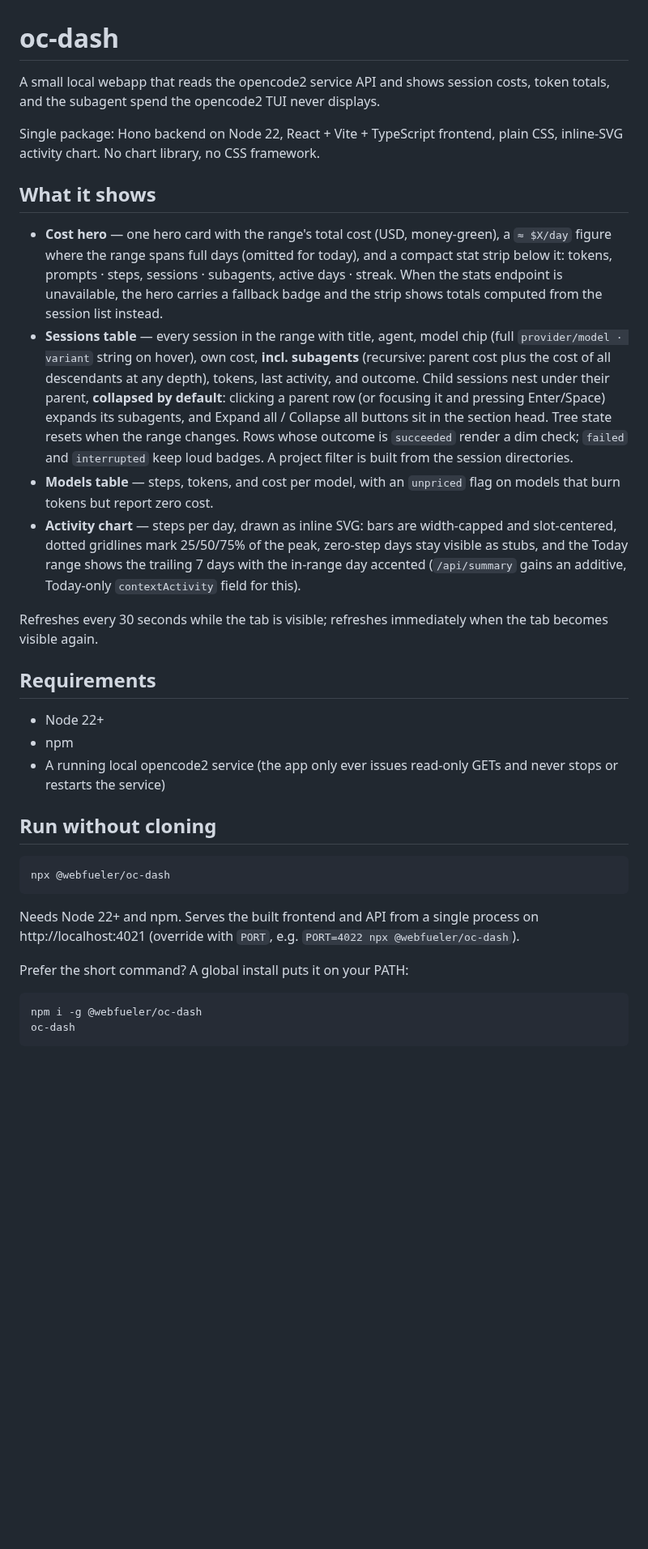
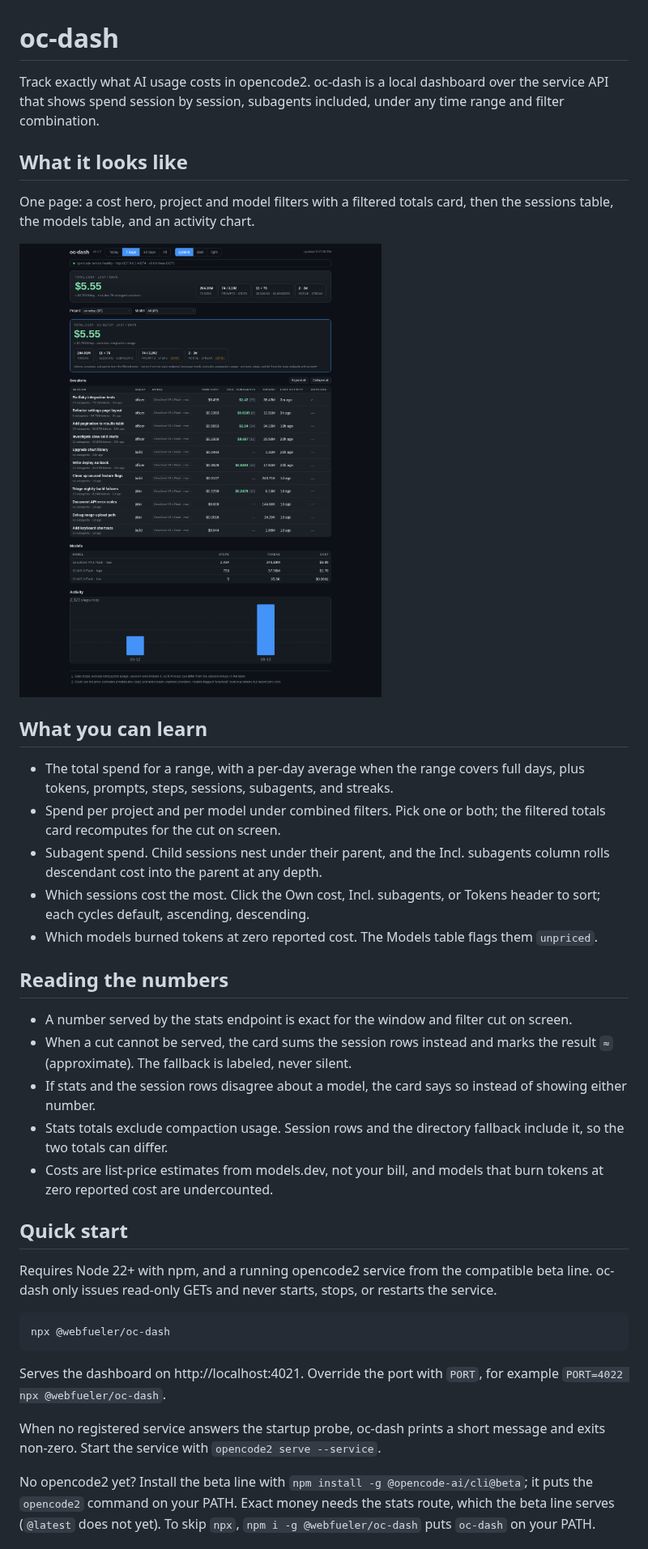
Before and after one commit to webfueler/oc-dash, a Markdown page: README.md, the part around one of its changes. Shown at 81% size. Drawn GitHub-style; pictures changed too: docs/screenshot.png (added); blank space fills up the shorter version.

Commit message:
docs: reviewed README rewrite with screenshot; metadata and copy fixes

````diff
--- a/README.md
+++ b/README.md
@@ -1,61 +1,61 @@
 # oc-dash
 
-A small local webapp that reads the opencode2 service API and shows session
-costs, token totals, and the subagent spend the opencode2 TUI never displays.
+Track exactly what AI usage costs in opencode2. oc-dash is a local dashboard
+over the service API that shows spend session by session, subagents included,
+under any time range and filter combination.
 
-Single package: Hono backend on Node 22, React + Vite + TypeScript frontend,
-plain CSS, inline-SVG activity chart. No chart library, no CSS framework.
+## What it looks like
 
-## What it shows
+One page: a cost hero, project and model filters with a filtered totals card,
+then the sessions table, the models table, and an activity chart.
 
-- **Cost hero** — one hero card with the range's total cost (USD, money-green),
-  a `≈ $X/day` figure where the range spans full days (omitted for today), and
-  a compact stat strip below it: tokens, prompts · steps, sessions ·
-  subagents, active days · streak. When the stats endpoint is unavailable, the
-  hero carries a fallback badge and the strip shows totals computed from the
-  session list instead.
-- **Sessions table** — every session in the range with title, agent, model
-  chip (full `provider/model · variant` string on hover), own cost, **incl.
-  subagents** (recursive: parent cost plus the cost of all descendants at any
-  depth), tokens, last activity, and outcome. Child sessions nest under their
-  parent, **collapsed by default**: clicking a parent row (or focusing it and
-  pressing Enter/Space) expands its subagents, and Expand all / Collapse all
-  buttons sit in the section head. Tree state resets when the range changes.
-  Rows whose outcome is `succeeded` render a dim check; `failed` and
-  `interrupted` keep loud badges. A project filter is built from the session
-  directories.
-- **Models table** — steps, tokens, and cost per model, with an `unpriced`
-  flag on models that burn tokens but report zero cost.
-- **Activity chart** — steps per day, drawn as inline SVG: bars are
-  width-capped and slot-centered, dotted gridlines mark 25/50/75% of the peak,
-  zero-step days stay visible as stubs, and the Today range shows the trailing
-  7 days with the in-range day accented (`/api/summary` gains an additive,
-  Today-only `contextActivity` field for this).
+![oc-dash dashboard, dark mode, 7-day range: the total cost hero, the project and model filters with the project filter set to oc-setup and the filtered totals card below it, then the sessions table, the models table, and the activity chart.](docs/screenshot.png)
 
-Refreshes every 30 seconds while the tab is visible; refreshes immediately
-when the tab becomes visible again.
+## What you can learn
 
-## Requirements
+- The total spend for a range, with a per-day average when the range covers
+  full days, plus tokens, prompts, steps, sessions, subagents, and streaks.
+- Spend per project and per model under combined filters. Pick one or both;
+  the filtered totals card recomputes for the cut on screen.
+- Subagent spend. Child sessions nest under their parent, and the Incl.
+  subagents column rolls descendant cost into the parent at any depth.
+- Which sessions cost the most. Click the Own cost, Incl. subagents, or
+  Tokens header to sort; each cycles default, ascending, descending.
+- Which models burned tokens at zero reported cost. The Models table flags
+  them `unpriced`.
 
-- Node 22+
-- npm
-- A running local opencode2 service (the app only ever issues read-only GETs
-  and never stops or restarts the service)
+## Reading the numbers
 
-## Run without cloning
+- A number served by the stats endpoint is exact for the window and filter
+  cut on screen.
+- When a cut cannot be served, the card sums the session rows instead and
+  marks the result `≈` (approximate). The fallback is labeled, never silent.
+- If stats and the session rows disagree about a model, the card says so
+  instead of showing either number.
+- Stats totals exclude compaction usage. Session rows and the directory
+  fallback include it, so the two totals can differ.
+- Costs are list-price estimates from models.dev, not your bill, and models
+  that burn tokens at zero reported cost are undercounted.
+
+## Quick start
+
+Requires Node 22+ with npm, and a running opencode2 service from the
+compatible beta line. oc-dash only issues read-only GETs and never starts,
+stops, or restarts the service.
 
 ```sh
 npx @webfueler/oc-dash
 ```
 
-Needs Node 22+ and npm. Serves the built frontend and API from a single
-process on http://localhost:4021 (override with `PORT`, e.g.
-`PORT=4022 npx @webfueler/oc-dash`).
+Serves the dashboard on http://localhost:4021. Override the port with `PORT`,
+for example `PORT=4022 npx @webfueler/oc-dash`.
 
-Prefer the short command? A global install puts it on your PATH:
+When no registered service answers the startup probe, oc-dash prints a short
+message and exits non-zero. Start the service with `opencode2 serve --service`.
 
-```sh
-npm i -g @webfueler/oc-dash
-oc-dash
-```
+No opencode2 yet? Install the beta line with
+`npm install -g @opencode-ai/cli@beta`; it puts the `opencode2` command on
+your PATH. Exact money needs the stats route, which the beta line serves
+(`@latest` does not yet). To skip `npx`, `npm i -g @webfueler/oc-dash` puts
+`oc-dash` on your PATH.
 
````
Also changed, not shown: other parts of README.md (+51 -105 lines), docs/API.md (added, +51 -0 lines), 4 other files.
